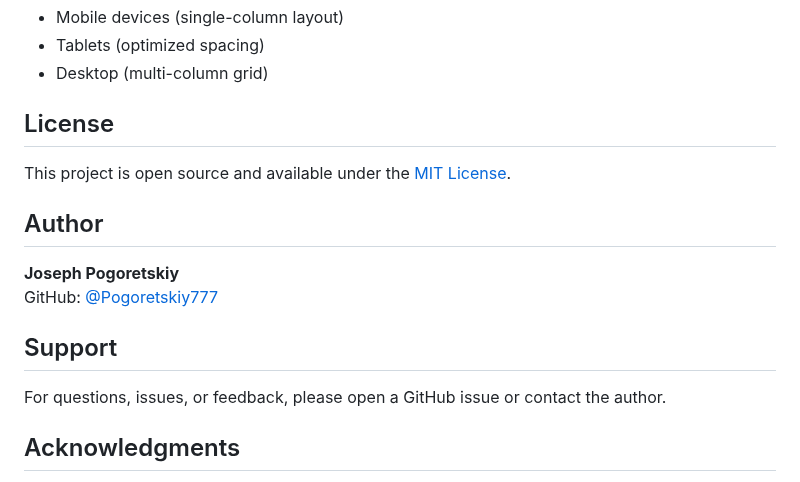
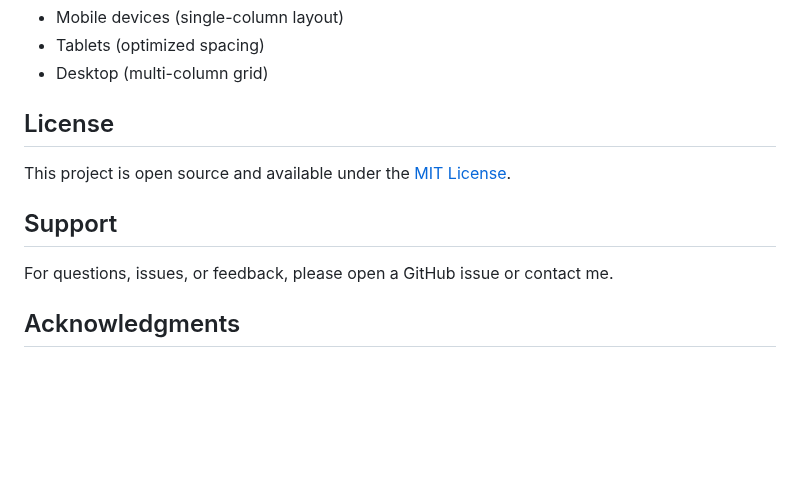
Before and after one commit to Pogoretskiy777/qr-manager, a Markdown page: README.md, the part around the change. Rendered like a GitHub page; blank space fills up the shorter version.

Commit message:
Removed author since it's redundant

```diff
--- a/README.md
+++ b/README.md
@@ -156,14 +156,9 @@ The application is fully responsive and works seamlessly on:
 
 This project is open source and available under the [MIT License](LICENSE).
 
-## Author
-
-**Joseph Pogoretskiy**
-GitHub: [@Pogoretskiy777](https://github.com/Pogoretskiy777)
-
 ## Support
 
-For questions, issues, or feedback, please open a GitHub issue or contact the author.
+For questions, issues, or feedback, please open a GitHub issue or contact me.
 
 ## Acknowledgments
 
```
